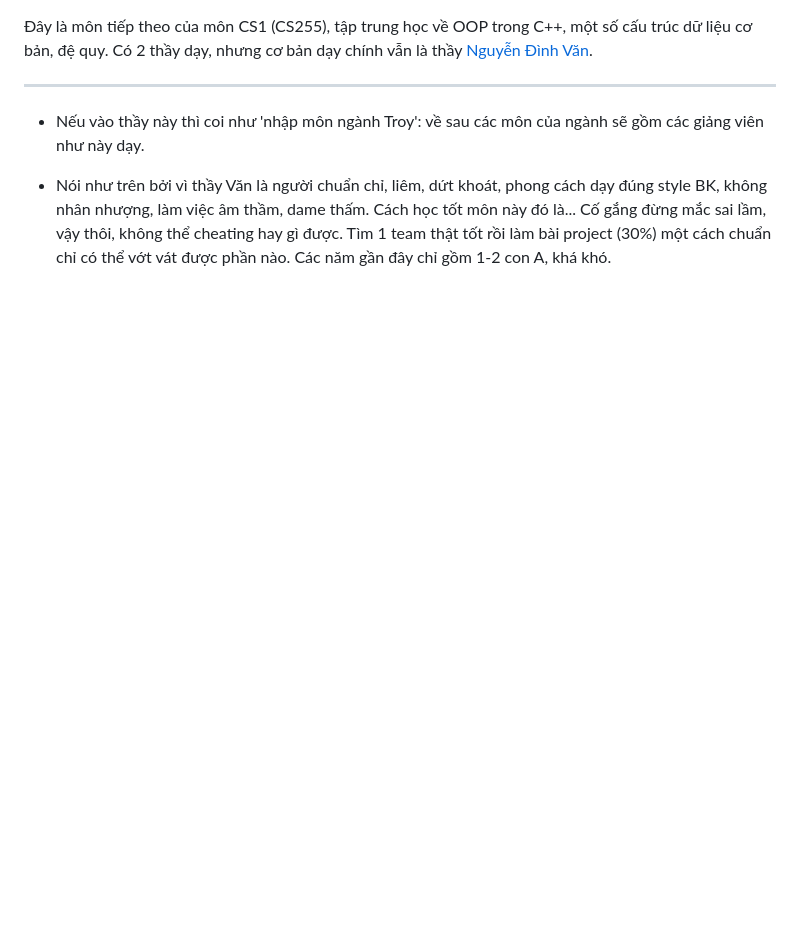
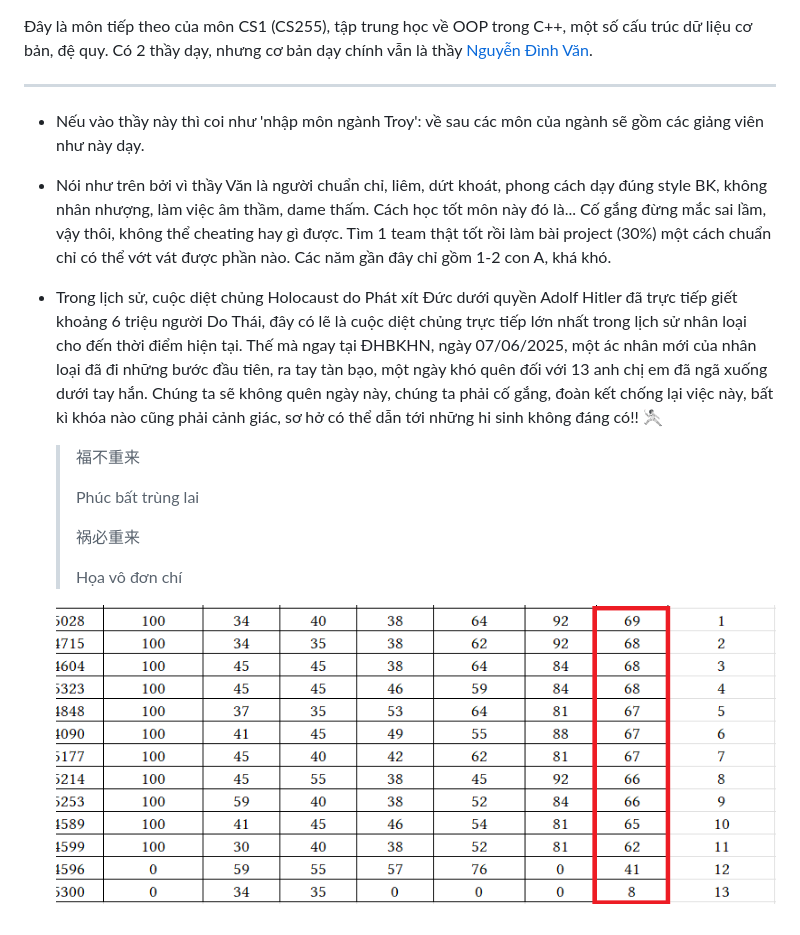
Before and after one commit to Bladz1/Troy-University-Resources, a Markdown page: CS256/guide.md, the part around the change. GitHub-like rendering; pictures changed too: the reason, for you - me - us, future trojans 204d9622fa1980d39d31c68f0bdb5fa0/image2.png (added); blank space fills up the shorter version.

Commit message:
up

```diff
--- a/CS256/guide.md
+++ b/CS256/guide.md
@@ -6,4 +6,16 @@
 
 - Nói như trên bởi vì thầy Văn là người chuẩn chỉ, liêm, dứt khoát, phong cách dạy đúng style BK, không nhân nhượng, làm việc âm thầm, dame thấm. Cách học tốt môn này đó là... Cố gắng đừng mắc sai lầm, vậy thôi, không thể cheating hay gì được. Tìm 1 team thật tốt rồi làm bài project (30%) một cách chuẩn chỉ có thể vớt vát được phần nào. Các năm gần đây chỉ gồm 1-2 con A, khá khó.
 
+- Trong lịch sử, cuộc diệt chủng Holocaust do Phát xít Đức dưới quyền Adolf Hitler đã trực tiếp giết khoảng 6 triệu người Do Thái, đây có lẽ là cuộc diệt chủng trực tiếp lớn nhất trong lịch sử nhân loại cho đến thời điểm hiện tại. Thế mà ngay tại ĐHBKHN, ngày 07/06/2025, một ác nhân mới của nhân loại đã đi những bước đầu tiên, ra tay tàn bạo, một ngày khó quên đối với 13 anh chị em đã ngã xuống dưới tay hắn. Chúng ta sẽ không quên ngày này, chúng ta phải cố gắng, đoàn kết chống lại việc này, bất kì khóa nào cũng phải cảnh giác, sơ hở có thể dẫn tới những hi sinh không đáng có!! 🤺
+
+  > 福不重来
+  >
+  > Phúc bất trùng lai
+  >
+  > 祸必重来
+  >
+  > Họa vô đơn chí
+
+  ![image2.png](../the%20reason,%20for%20you%20-%20me%20-%20us,%20future%20trojans%20204d9622fa1980d39d31c68f0bdb5fa0/image2.png)
+
 [link]: https://fed.hust.edu.vn/vi/bo-mon/giang-vien-dac-biet/danh-sach-can-bo-293941.html
```
